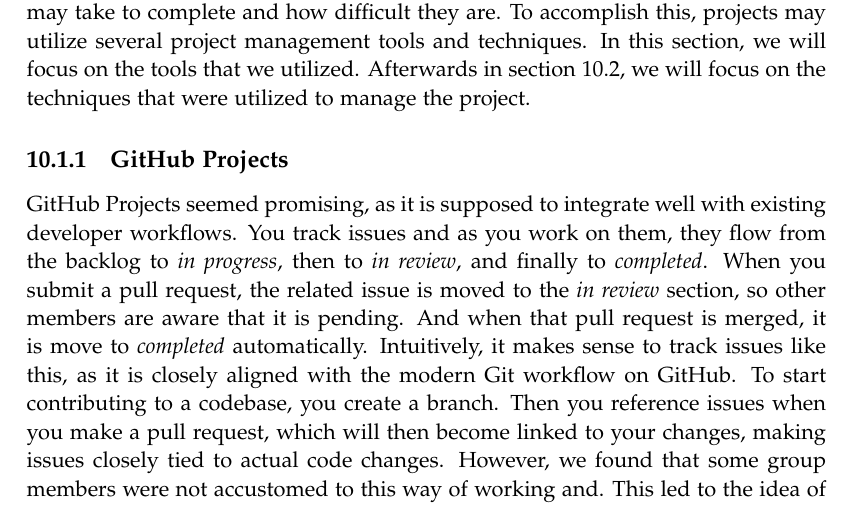
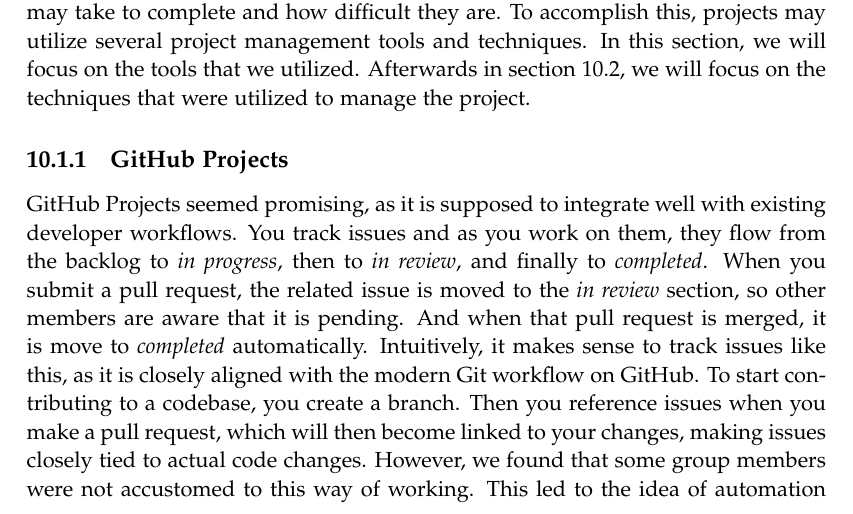
Before and after one commit to chhoumann/p7, a LaTeX thesis (report/master.tex, which reads report/sections/Reflection/project-management.tex): part of page 55 of 70, cut so that both start at the same text. Compiled offline with pdfLaTeX.

Commit message:
Update report/sections/Reflection/project-management.tex
Co-authored-by: mkju19 <mkju19@student.aau.dk>

```diff
--- a/report/sections/Reflection/project-management.tex
+++ b/report/sections/Reflection/project-management.tex
@@ -7,7 +7,7 @@
 \subsection{GitHub Projects}
 GitHub Projects seemed promising, as it is supposed to integrate well with existing developer workflows. You track issues and as you work on them, they flow from the backlog to \textit{in progress}, then to \textit{in review}, and finally to \textit{completed}. When you submit a pull request, the related issue is moved to the \textit{in review} section, so other members are aware that it is pending. And when that pull request is merged, it is move to \textit{completed} automatically.
 Intuitively, it makes sense to track issues like this, as it is closely aligned with the modern Git workflow on GitHub. To start contributing to a codebase, you create a branch. Then you reference issues when you make a pull request, which will then become linked to your changes, making issues closely tied to actual code changes.
-However, we found that some group members were not accustomed to this way of working and.
+However, we found that some group members were not accustomed to this way of working.
 This led to the idea of automation failing, as we often had to manually move issues around when project members forgot to relate issues to pull requests.
 Managing a project generally includes managing non-technical tasks as well, which is hard to track with GitHub Projects, as it is designed specifically for software development.
 What ultimately led us to explore other options were the frequent bugs related to automated workflows not being invoked, resulting in confusion.
```
